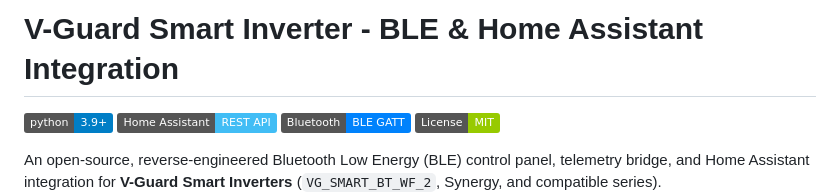
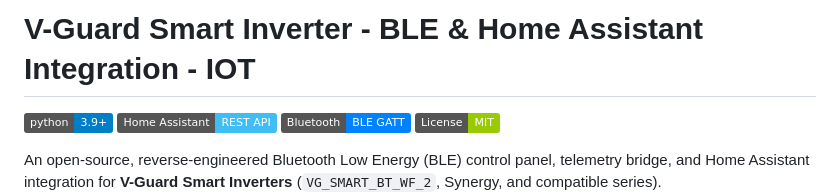
Before and after one commit to vijairathina/V-Guard-Inverter-Smart-2.0-BLE-Home-Assistant-Integration-iot, a Markdown page: README.md, the part around the change. Rendered like a GitHub page; badges without logos.

Commit message:
Modify README title for IOT inclusion
Updated project title to include 'IOT'.

```diff
--- a/README.md
+++ b/README.md
@@ -1,4 +1,4 @@
-# V-Guard Smart Inverter - BLE & Home Assistant Integration
+# V-Guard Smart Inverter - BLE & Home Assistant Integration - IOT
 
 [![Python 3.9+](https://img.shields.io/badge/python-3.9+-blue.svg)](https://www.python.org/downloads/)
 [![Home Assistant](https://img.shields.io/badge/Home%20Assistant-REST%20API-41BDF5.svg?logo=home-assistant)](https://www.home-assistant.io/)
```
